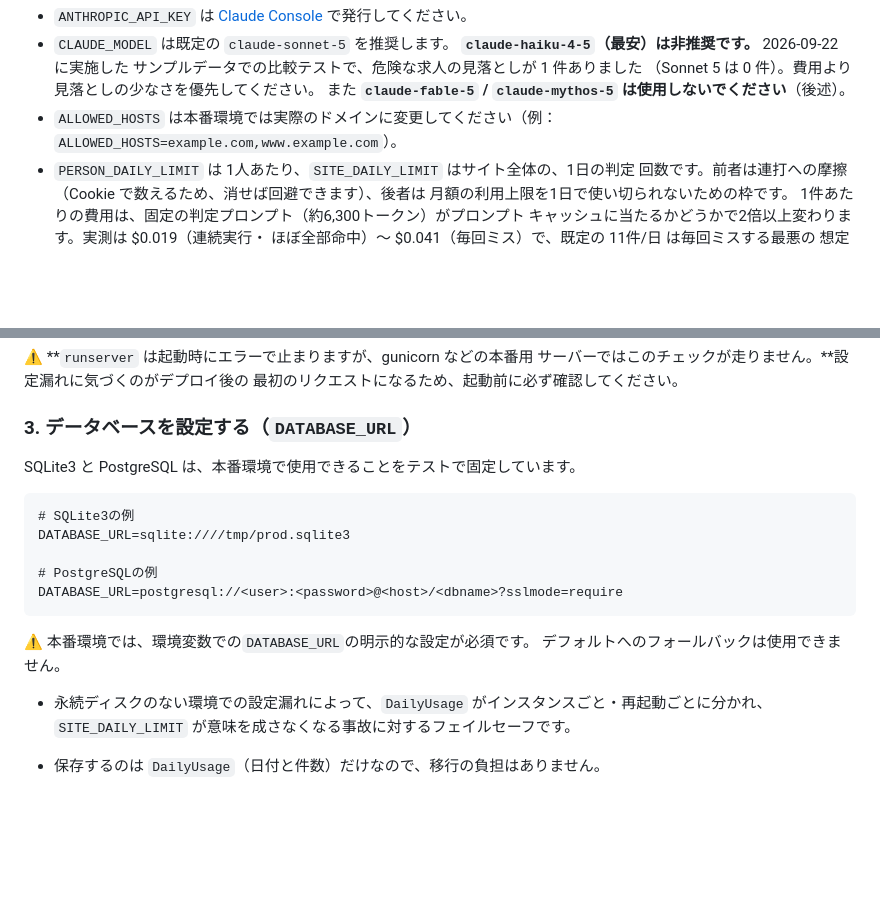
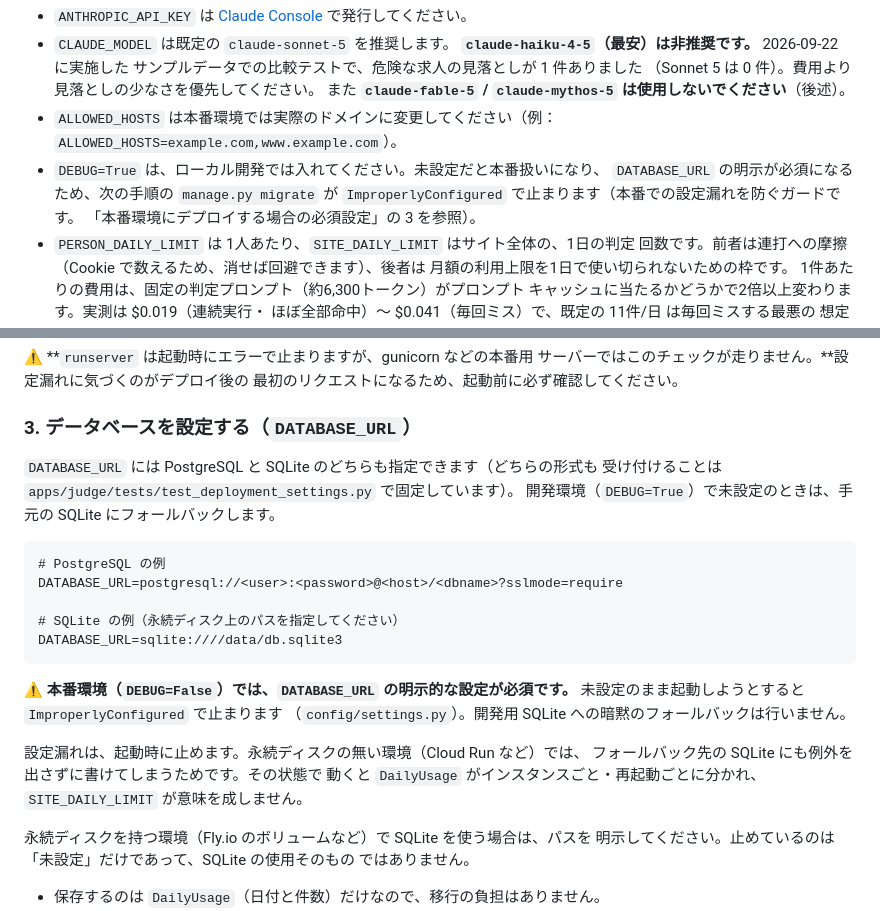
Before and after one commit to Friendly-Wisteria/byte-judge, a Markdown page: README.md, 2 parts joined by grey strips. Drawn GitHub-style; blank space fills up the shorter version.

Commit message:
docs: 本番の DATABASE_URL の説明を、実態に合わせる
- SQLite の例が /tmp だった。まさに再起動で消える場所で、今回のガードが
  防ごうとしている構成そのものなので、永続ディスク上のパスに変更した
- テストが固定しているのは URL 形式を受け付けることまでなので、「本番で
  使用できる」という書き方を改めた。開発時のフォールバックの説明も戻した
- 止める理由と、永続ディスクありで SQLite を使う場合の書き方を段落で分け、
  それぞれ結論から始める形にした
- セットアップの .env 例で DEBUG=True を有効な行にした。未設定のままだと
  本番扱いになり、初回の migrate がガードで止まるため

Co-Authored-By: Claude Opus 5 <noreply@anthropic.com>

````diff
--- a/README.md
+++ b/README.md
@@ -101,6 +101,10 @@ SITE_DAILY_LIMIT=11
   （Sonnet 5 は 0 件）。費用より見落としの少なさを優先してください。
   また **`claude-fable-5` / `claude-mythos-5` は使用しないでください**（後述）。
 - `ALLOWED_HOSTS` は本番環境では実際のドメインに変更してください（例：`ALLOWED_HOSTS=example.com,www.example.com`）。
+- `DEBUG=True` は、ローカル開発では入れてください。未設定だと本番扱いになり、
+  `DATABASE_URL` の明示が必須になるため、次の手順の `manage.py migrate` が
+  `ImproperlyConfigured` で止まります（本番での設定漏れを防ぐガードです。
+  「本番環境にデプロイする場合の必須設定」の 3 を参照）。
 - `PERSON_DAILY_LIMIT` は 1人あたり、`SITE_DAILY_LIMIT` はサイト全体の、1日の判定
   回数です。前者は連打への摩擦（Cookie で数えるため、消せば回避できます）、後者は
   月額の利用上限を1日で使い切られないための枠です。
@@ -289,20 +293,30 @@ ALLOWED_HOSTS=example.com,www.example.com
 
 ### 3. データベースを設定する（`DATABASE_URL`）
 
-SQLite3 と PostgreSQL は、本番環境で使用できることをテストで固定しています。
+`DATABASE_URL` には PostgreSQL と SQLite のどちらも指定できます（どちらの形式も
+受け付けることは `apps/judge/tests/test_deployment_settings.py` で固定しています）。
+開発環境（`DEBUG=True`）で未設定のときは、手元の SQLite にフォールバックします。
 
 ```dotenv
-# SQLite3の例
-DATABASE_URL=sqlite:////tmp/prod.sqlite3
+# PostgreSQL の例
+DATABASE_URL=postgresql://<user>:<password>@<host>/<dbname>?sslmode=require
 
-# PostgreSQLの例
-DATABASE_URL=postgresql://<user>:<password>@<host>/<dbname>?sslmode=require
+# SQLite の例（永続ディスク上のパスを指定してください）
+DATABASE_URL=sqlite:////data/db.sqlite3
 ```
 
-⚠️ 本番環境では、環境変数での`DATABASE_URL`の明示的な設定が必須です。
-デフォルトへのフォールバックは使用できません。
+⚠️ **本番環境（`DEBUG=False`）では、`DATABASE_URL` の明示的な設定が必須です。**
+未設定のまま起動しようとすると `ImproperlyConfigured` で止まります
+（`config/settings.py`）。開発用 SQLite への暗黙のフォールバックは行いません。
 
-- 永続ディスクのない環境での設定漏れによって、`DailyUsage` がインスタンスごと・再起動ごとに分かれ、`SITE_DAILY_LIMIT` が意味を成さなくなる事故に対するフェイルセーフです。
+設定漏れは、起動時に止めます。永続ディスクの無い環境（Cloud Run など）では、
+フォールバック先の SQLite にも例外を出さずに書けてしまうためです。その状態で
+動くと `DailyUsage` がインスタンスごと・再起動ごとに分かれ、`SITE_DAILY_LIMIT`
+が意味を成しません。
+
+永続ディスクを持つ環境（Fly.io のボリュームなど）で SQLite を使う場合は、パスを
+明示してください。止めているのは「未設定」だけであって、SQLite の使用そのもの
+ではありません。
 
 - 保存するのは `DailyUsage`（日付と件数）だけなので、移行の負担はありません。
 - SQLite は書き込み時にデータベース全体をロックするため、gunicorn などで
````
Also changed, not shown: other parts of README.md (+1 -1 lines).
